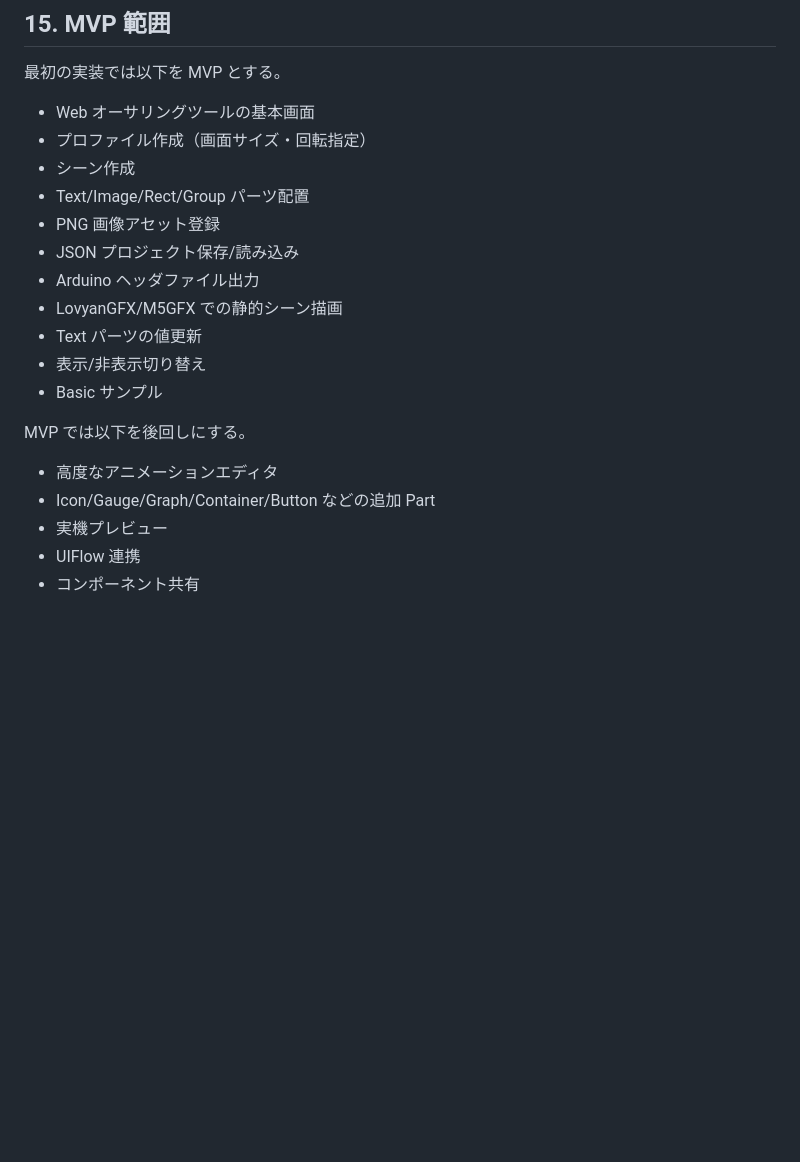
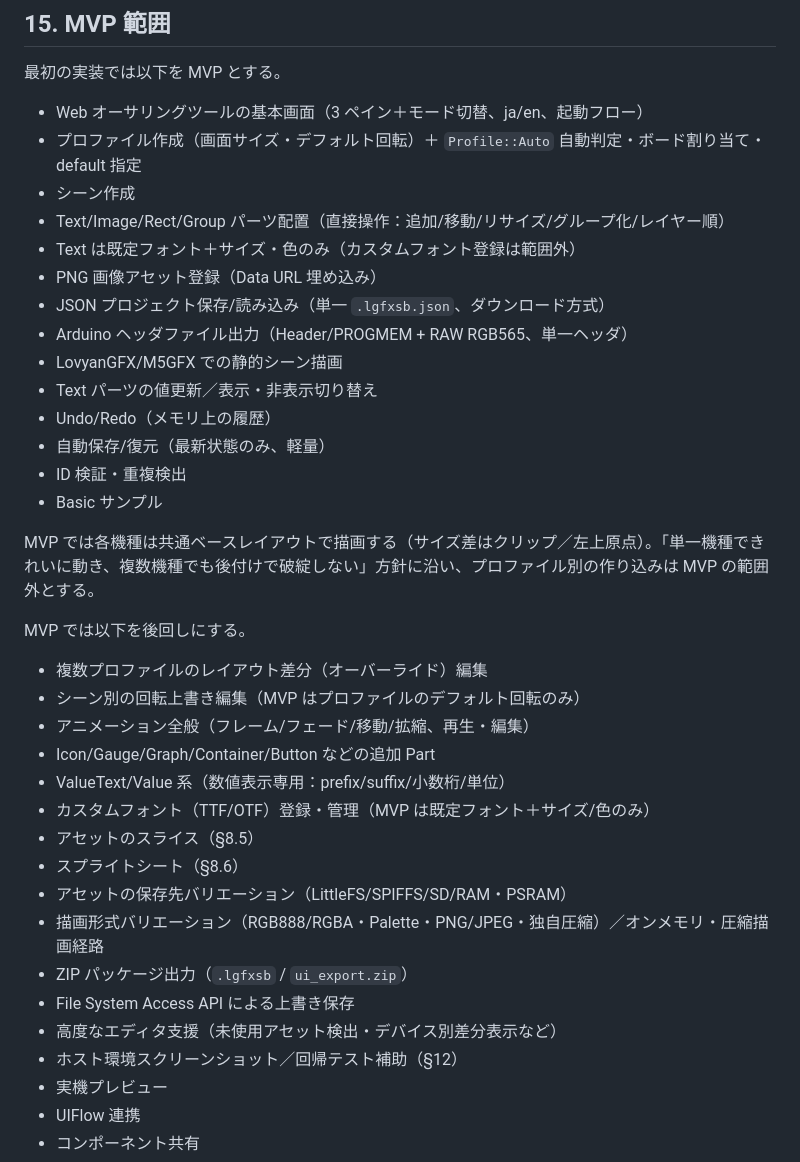
Before and after one commit to tanakamasayuki/LGFXScreenBuilder, a Markdown page: SPEC.ja.md, the part around the change. Drawn GitHub-style; blank space fills up the shorter version.

Commit message:
MVP の機能を拡充し、Web オーサリングツールの基本画面やプロファイル作成機能を強化。パーツ配置の直接操作や自動保存機能を追加し、静的シーン描画の改善を図る。

```diff
--- a/SPEC.ja.md
+++ b/SPEC.ja.md
@@ -955,22 +955,39 @@ GitHub Pages のプロジェクトページ配下でも動作するように、C
 
 最初の実装では以下を MVP とする。
 
-- Web オーサリングツールの基本画面
-- プロファイル作成（画面サイズ・回転指定）
+- Web オーサリングツールの基本画面（3 ペイン＋モード切替、ja/en、起動フロー）
+- プロファイル作成（画面サイズ・デフォルト回転）＋ `Profile::Auto` 自動判定・ボード割り当て・default 指定
 - シーン作成
-- Text/Image/Rect/Group パーツ配置
-- PNG 画像アセット登録
-- JSON プロジェクト保存/読み込み
-- Arduino ヘッダファイル出力
+- Text/Image/Rect/Group パーツ配置（直接操作：追加/移動/リサイズ/グループ化/レイヤー順）
+- Text は既定フォント＋サイズ・色のみ（カスタムフォント登録は範囲外）
+- PNG 画像アセット登録（Data URL 埋め込み）
+- JSON プロジェクト保存/読み込み（単一 `.lgfxsb.json`、ダウンロード方式）
+- Arduino ヘッダファイル出力（Header/PROGMEM + RAW RGB565、単一ヘッダ）
 - LovyanGFX/M5GFX での静的シーン描画
-- Text パーツの値更新
-- 表示/非表示切り替え
+- Text パーツの値更新／表示・非表示切り替え
+- Undo/Redo（メモリ上の履歴）
+- 自動保存/復元（最新状態のみ、軽量）
+- ID 検証・重複検出
 - Basic サンプル
+
+MVP では各機種は共通ベースレイアウトで描画する（サイズ差はクリップ／左上原点）。「単一機種できれいに動き、複数機種でも後付けで破綻しない」方針に沿い、プロファイル別の作り込みは MVP の範囲外とする。
 
 MVP では以下を後回しにする。
 
-- 高度なアニメーションエディタ
+- 複数プロファイルのレイアウト差分（オーバーライド）編集
+- シーン別の回転上書き編集（MVP はプロファイルのデフォルト回転のみ）
+- アニメーション全般（フレーム/フェード/移動/拡縮、再生・編集）
 - Icon/Gauge/Graph/Container/Button などの追加 Part
+- ValueText/Value 系（数値表示専用：prefix/suffix/小数桁/単位）
+- カスタムフォント（TTF/OTF）登録・管理（MVP は既定フォント＋サイズ/色のみ）
+- アセットのスライス（§8.5）
+- スプライトシート（§8.6）
+- アセットの保存先バリエーション（LittleFS/SPIFFS/SD/RAM・PSRAM）
+- 描画形式バリエーション（RGB888/RGBA・Palette・PNG/JPEG・独自圧縮）／オンメモリ・圧縮描画経路
+- ZIP パッケージ出力（`.lgfxsb` / `ui_export.zip`）
+- File System Access API による上書き保存
+- 高度なエディタ支援（未使用アセット検出・デバイス別差分表示など）
+- ホスト環境スクリーンショット／回帰テスト補助（§12）
 - 実機プレビュー
 - UIFlow 連携
 - コンポーネント共有
```
